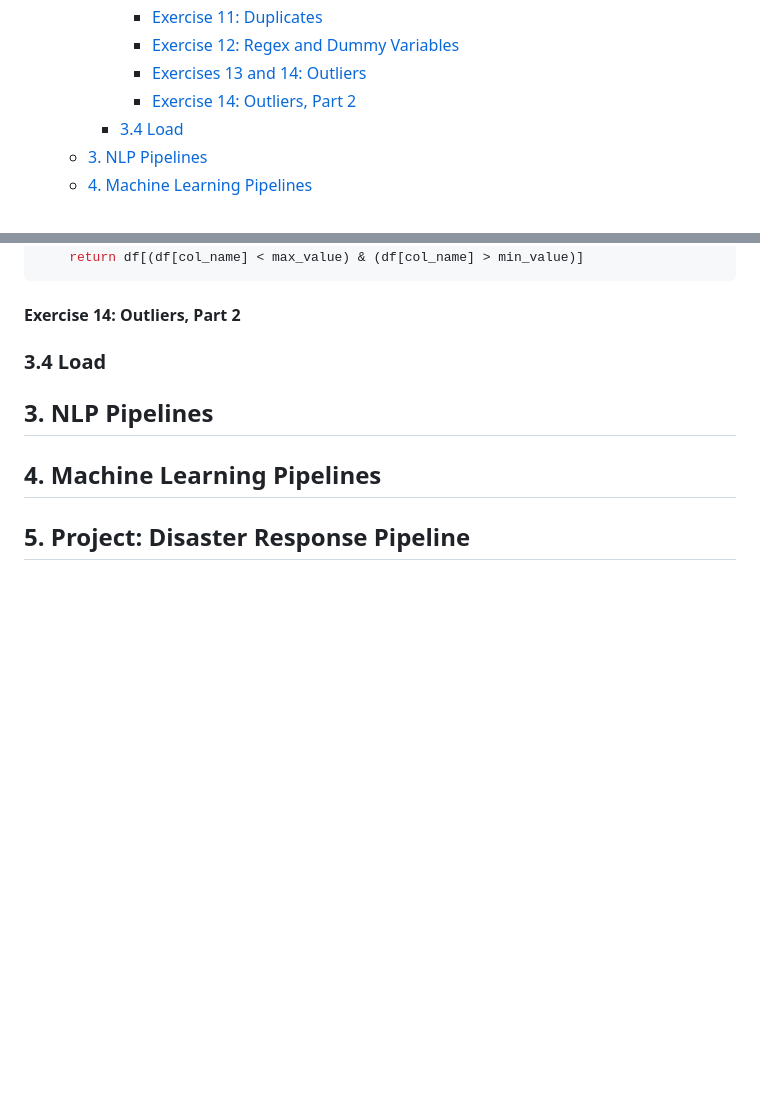
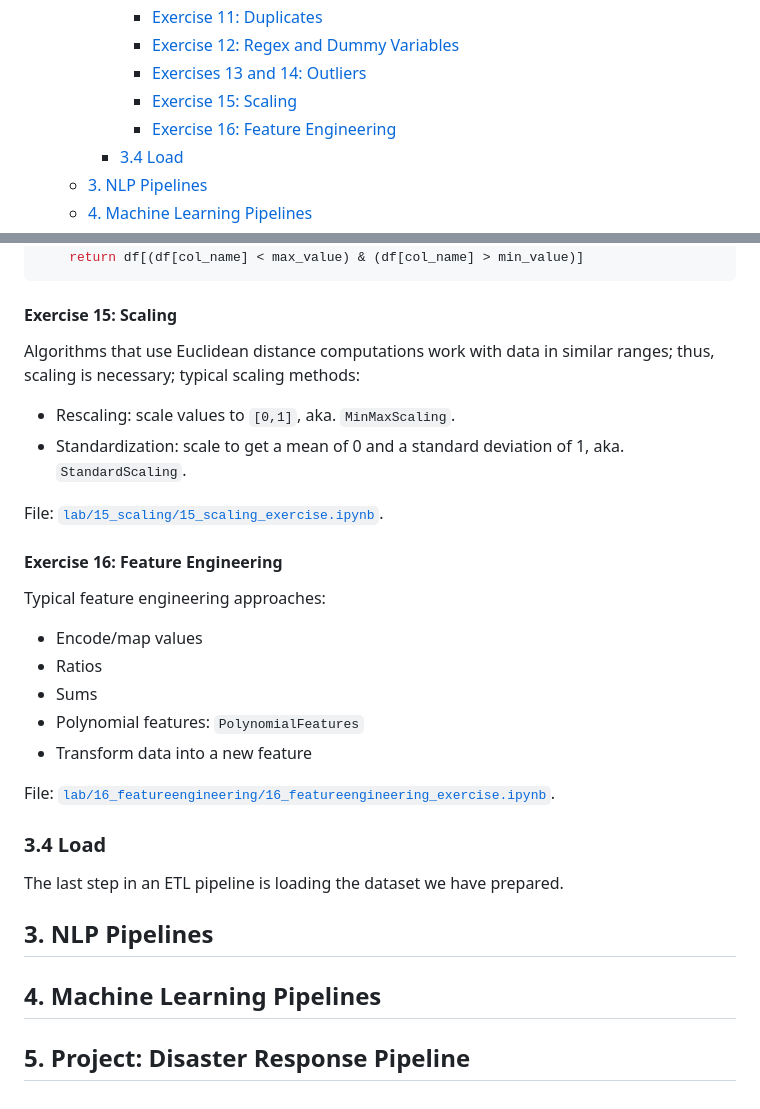
Before and after one commit to mxagar/data_science_udacity, a Markdown page: 03_DataEngineering/DSND_DataEngineering.md, 2 parts joined by grey strips. GitHub-like rendering; blank space fills up the shorter version.

Commit message:
scale, feat eng, load

````diff
--- a/03_DataEngineering/DSND_DataEngineering.md
+++ b/03_DataEngineering/DSND_DataEngineering.md
@@ -39,7 +39,8 @@ Overview of Contents:
       - [Exercise 11: Duplicates](#exercise-11-duplicates)
       - [Exercise 12: Regex and Dummy Variables](#exercise-12-regex-and-dummy-variables)
       - [Exercises 13 and 14: Outliers](#exercises-13-and-14-outliers)
-      - [Exercise 14: Outliers, Part 2](#exercise-14-outliers-part-2)
+      - [Exercise 15: Scaling](#exercise-15-scaling)
+      - [Exercise 16: Feature Engineering](#exercise-16-feature-engineering)
     - [3.4 Load](#34-load)
   - [3. NLP Pipelines](#3-nlp-pipelines)
   - [4. Machine Learning Pipelines](#4-machine-learning-pipelines)
@@ -550,11 +551,32 @@ def tukey_filter(df, col_name):
     return df[(df[col_name] < max_value) & (df[col_name] > min_value)]
 ```
 
-#### Exercise 14: Outliers, Part 2
+#### Exercise 15: Scaling
+
+Algorithms that use Euclidean distance computations work with data in similar ranges; thus, scaling is necessary; typical scaling methods:
+
+- Rescaling: scale values to `[0,1]`, aka. `MinMaxScaling`.
+- Standardization: scale to get a mean of 0 and a standard deviation of 1, aka. `StandardScaling`.
+
+File: [`lab/15_scaling/15_scaling_exercise.ipynb`](lab/15_scaling/15_scaling_exercise.ipynb).
+
+#### Exercise 16: Feature Engineering
+
+Typical feature engineering approaches:
+
+- Encode/map values
+- Ratios
+- Sums
+- Polynomial features: `PolynomialFeatures`
+- Transform data into a new feature
+
+File: [`lab/16_featureengineering/16_featureengineering_exercise.ipynb`](lab/16_featureengineering/16_featureengineering_exercise.ipynb).
+
+### 3.4 Load
+
+The last step in an ETL pipeline is loading the dataset we have prepared.
 
 
-
-### 3.4 Load
 
 ## 3. NLP Pipelines
 
````
